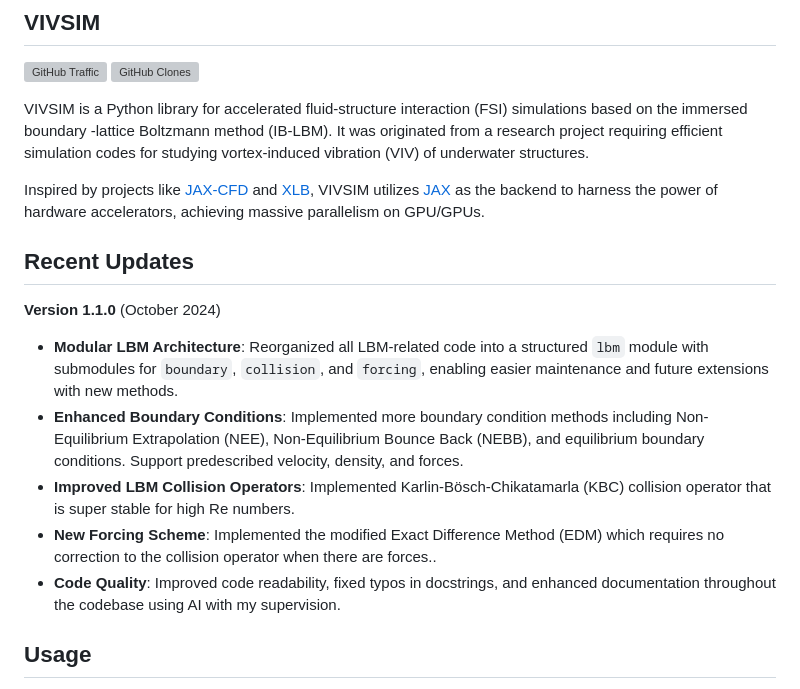
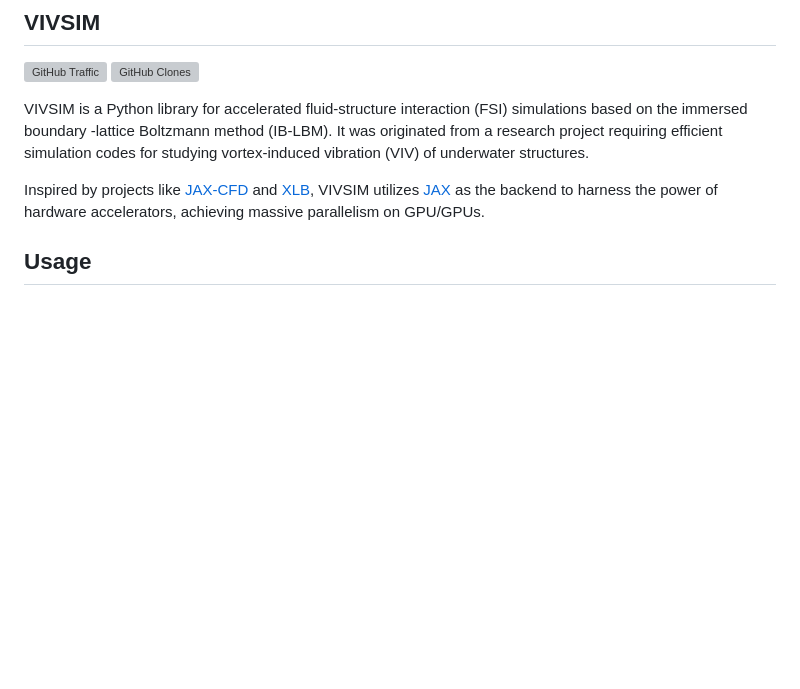
Before and after one commit to haimingz/vivsim, a Markdown page: README.md, the part around the change. Drawn GitHub-style; blank space fills up the shorter version; grey boxes are pictures that could not be loaded.

```diff
--- a/README.md
+++ b/README.md
@@ -11,18 +11,6 @@
 VIVSIM is a Python library for accelerated fluid-structure interaction (FSI) simulations based on the immersed boundary -lattice Boltzmann method (IB-LBM). It was originated from a research project requiring efficient simulation codes for studying vortex-induced vibration (VIV) of underwater structures.
 
 Inspired by projects like [JAX-CFD](https://github.com/google/jax-cfd) and [XLB](https://github.com/Autodesk/XLB), VIVSIM utilizes [JAX](https://github.com/jax-ml/jax) as the backend to harness the power of hardware accelerators, achieving massive parallelism on GPU/GPUs.
-
-
-
-## Recent Updates
-
-**Version 1.1.0** (October 2024)
-- **Modular LBM Architecture**: Reorganized all LBM-related code into a structured `lbm` module with submodules for `boundary`, `collision`, and `forcing`, enabling easier maintenance and future extensions with new methods.
-- **Enhanced Boundary Conditions**: Implemented more boundary condition methods including Non-Equilibrium Extrapolation (NEE), Non-Equilibrium Bounce Back (NEBB), and equilibrium boundary conditions. Support predescribed velocity, density, and forces.
-- **Improved LBM Collision Operators**: Implemented Karlin-Bösch-Chikatamarla (KBC) collision operator that is super stable for high Re numbers.
-- **New Forcing Scheme**: Implemented the modified Exact Difference Method (EDM) which requires no correction to the collision operator when there are forces..
-- **Code Quality**: Improved code readability, fixed typos in docstrings, and enhanced documentation throughout the codebase using AI with my supervision.
-
 
 ## Usage
 
```
